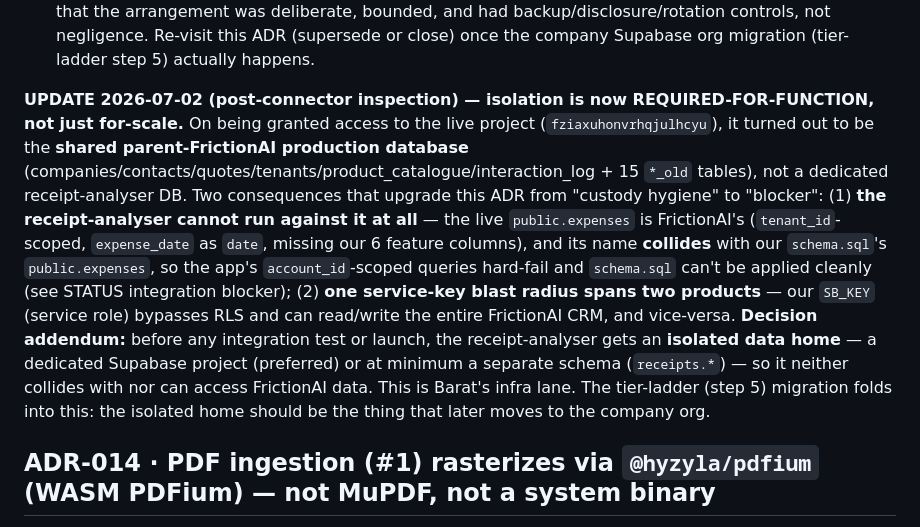
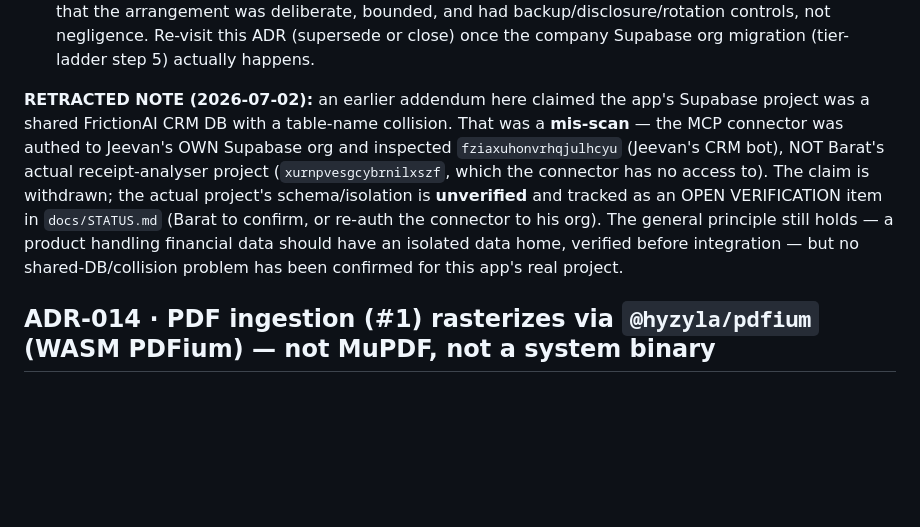
Before and after one commit to baratstylo0-create/snapreceipt-ai-public, a Markdown page: docs/DECISIONS.md, the part around the change. GitHub-like rendering; blank space fills up the shorter version.

Commit message:
docs: retract Supabase mis-scan (wrong project = Jeevan's CRM); mark Barat's project verification as OPEN

```diff
--- a/docs/DECISIONS.md
+++ b/docs/DECISIONS.md
@@ -16,7 +16,7 @@
 5. **Tier ladder (Owner-set, recorded here so it isn't re-litigated):** stay on free/personal until ~5 real users or capacity pressure → upgrade to Supabase Pro, billed to/via Barat's account, Owner reimburses, treated informally as the company account → migrate to a company-owned org once a domain/company email exists (re-apply `schema.sql`, migrate data, rotate keys again per item 4).
 **Consequences:** No architecture or code change. This ADR exists so the custody arrangement is an explicit, on-the-record decision rather than an implicit assumption — if a dispute or incident ever occurs, there is a clear record that the arrangement was deliberate, bounded, and had backup/disclosure/rotation controls, not negligence. Re-visit this ADR (supersede or close) once the company Supabase org migration (tier-ladder step 5) actually happens.
 
-**UPDATE 2026-07-02 (post-connector inspection) — isolation is now REQUIRED-FOR-FUNCTION, not just for-scale.** On being granted access to the live project (`fziaxuhonvrhqjulhcyu`), it turned out to be the **shared parent-FrictionAI production database** (companies/contacts/quotes/tenants/product_catalogue/interaction_log + 15 `*_old` tables), not a dedicated receipt-analyser DB. Two consequences that upgrade this ADR from "custody hygiene" to "blocker": (1) **the receipt-analyser cannot run against it at all** — the live `public.expenses` is FrictionAI's (`tenant_id`-scoped, `expense_date` as `date`, missing our 6 feature columns), and its name **collides** with our `schema.sql`'s `public.expenses`, so the app's `account_id`-scoped queries hard-fail and `schema.sql` can't be applied cleanly (see STATUS integration blocker); (2) **one service-key blast radius spans two products** — our `SB_KEY` (service role) bypasses RLS and can read/write the entire FrictionAI CRM, and vice-versa. **Decision addendum:** before any integration test or launch, the receipt-analyser gets an **isolated data home** — a dedicated Supabase project (preferred) or at minimum a separate schema (`receipts.*`) — so it neither collides with nor can access FrictionAI data. This is Barat's infra lane. The tier-ladder (step 5) migration folds into this: the isolated home should be the thing that later moves to the company org.
+**RETRACTED NOTE (2026-07-02):** an earlier addendum here claimed the app's Supabase project was a shared FrictionAI CRM DB with a table-name collision. That was a **mis-scan** — the MCP connector was authed to Jeevan's OWN Supabase org and inspected `fziaxuhonvrhqjulhcyu` (Jeevan's CRM bot), NOT Barat's actual receipt-analyser project (`xurnpvesgcybrnilxszf`, which the connector has no access to). The claim is withdrawn; the actual project's schema/isolation is **unverified** and tracked as an OPEN VERIFICATION item in `docs/STATUS.md` (Barat to confirm, or re-auth the connector to his org). The general principle still holds — a product handling financial data should have an isolated data home, verified before integration — but no shared-DB/collision problem has been confirmed for this app's real project.
 
 ## ADR-014 · PDF ingestion (#1) rasterizes via `@hyzyla/pdfium` (WASM PDFium) — not MuPDF, not a system binary
 **Date:** 2026-07-02 · **Status:** Accepted (Owner: Jeevan) — **LOCKED: spike PASSED (J1, in-session 2026-07-02); fallback not needed**
```
Also changed, not shown: docs/STATUS.md (+1 -2 lines).
